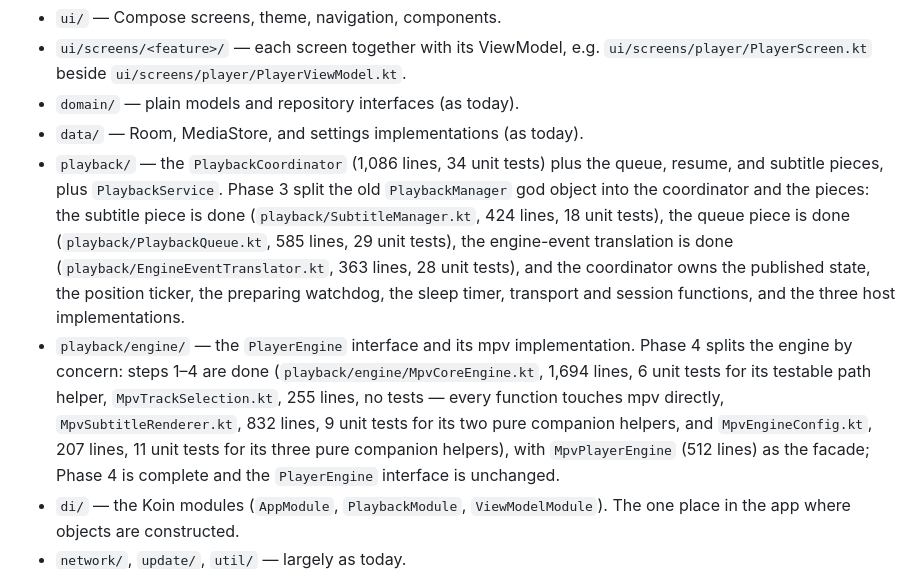
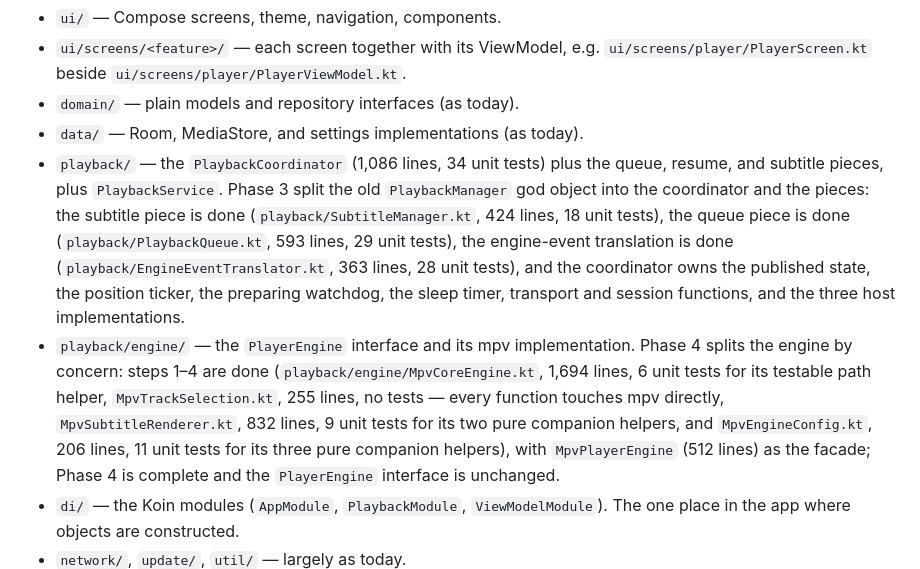
Before and after one commit to mohammedbakri123/MPx-player, a Markdown page: ARCHITECTURE.md, the part around one of its changes. Rendered like a GitHub page.

```diff
--- a/ARCHITECTURE.md
+++ b/ARCHITECTURE.md
@@ -177,7 +178,7 @@ Phase 4; until then, expect it.
   `PlaybackService`. Phase 3 split the old `PlaybackManager` god
   object into the coordinator and the pieces: the subtitle piece is
   done (`playback/SubtitleManager.kt`, 424 lines, 18 unit tests),
-  the queue piece is done (`playback/PlaybackQueue.kt`, 585 lines,
+  the queue piece is done (`playback/PlaybackQueue.kt`, 593 lines,
   29 unit tests), the engine-event translation is done
   (`playback/EngineEventTranslator.kt`, 363 lines, 28 unit tests),
   and the coordinator owns the published state, the position ticker,
@@ -189,7 +190,7 @@ Phase 4; until then, expect it.
   for its testable path helper, `MpvTrackSelection.kt`, 255 lines,
   no tests — every function touches mpv directly,
   `MpvSubtitleRenderer.kt`, 832 lines, 9 unit tests for its two pure
-  companion helpers, and `MpvEngineConfig.kt`, 207 lines, 11 unit
+  companion helpers, and `MpvEngineConfig.kt`, 206 lines, 11 unit
   tests for its three pure companion helpers), with `MpvPlayerEngine`
   (512 lines) as the facade; Phase 4 is complete and the
   `PlayerEngine` interface is unchanged.
```
Also changed, not shown: other parts of ARCHITECTURE.md (+24 -16 lines), CONTRIBUTING.md (+19 -5 lines), README.md (+6 -11 lines).
